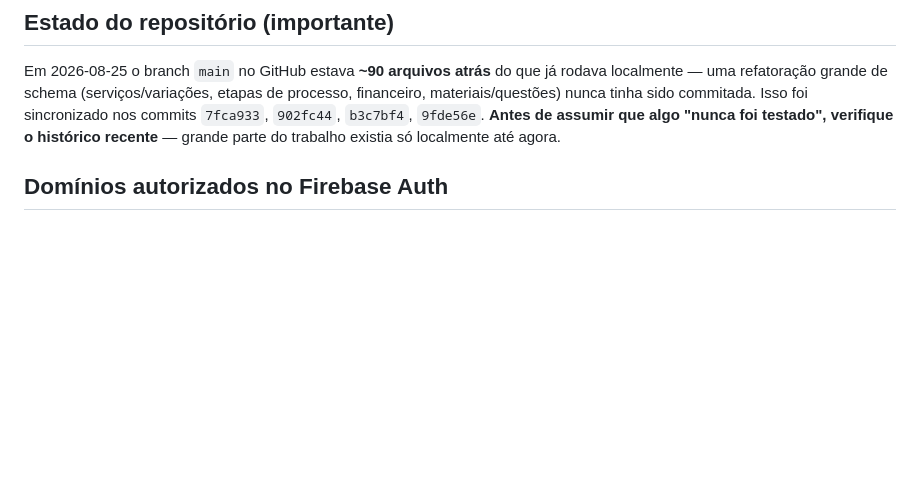
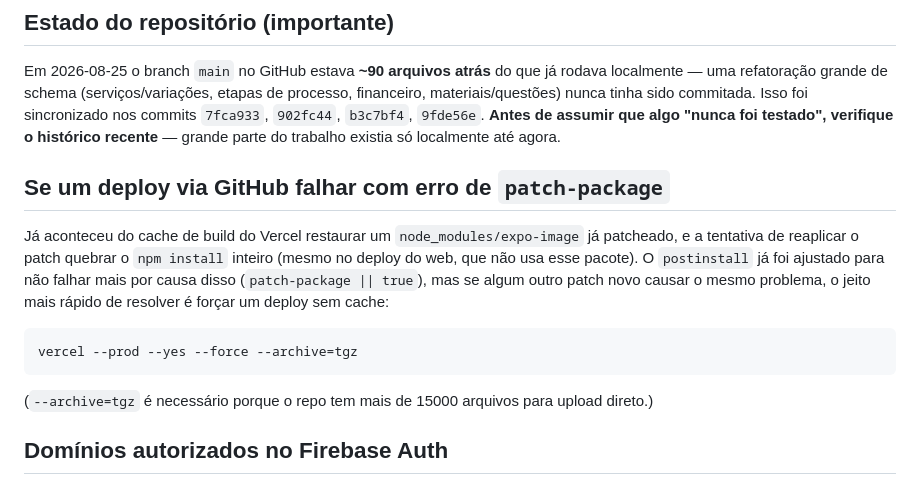
Before and after one commit to hayamadigital/uenoassessoria, a Markdown page: HANDOFF.md, the part around the change. Drawn GitHub-style; blank space fills up the shorter version.

Commit message:
docs: registra fix do patch-package e recuperação sem cache no handoff
Co-Authored-By: Claude Sonnet 5 <noreply@anthropic.com>
Claude-Session: https://claude.ai/code/session_01D3DPdF1ekmcySqAH9qkagC

````diff
--- a/HANDOFF.md
+++ b/HANDOFF.md
@@ -21,6 +21,14 @@ Documento de contexto para quem pegar o projeto a partir daqui. Última atualiza
 ## Estado do repositório (importante)
 
 Em 2026-08-25 o branch `main` no GitHub estava **~90 arquivos atrás** do que já rodava localmente — uma refatoração grande de schema (serviços/variações, etapas de processo, financeiro, materiais/questões) nunca tinha sido commitada. Isso foi sincronizado nos commits `7fca933`, `902fc44`, `b3c7bf4`, `9fde56e`. **Antes de assumir que algo "nunca foi testado", verifique o histórico recente** — grande parte do trabalho existia só localmente até agora.
+
+## Se um deploy via GitHub falhar com erro de `patch-package`
+
+Já aconteceu do cache de build do Vercel restaurar um `node_modules/expo-image` já patcheado, e a tentativa de reaplicar o patch quebrar o `npm install` inteiro (mesmo no deploy do web, que não usa esse pacote). O `postinstall` já foi ajustado para não falhar mais por causa disso (`patch-package || true`), mas se algum outro patch novo causar o mesmo problema, o jeito mais rápido de resolver é forçar um deploy sem cache:
+```
+vercel --prod --yes --force --archive=tgz
+```
+(`--archive=tgz` é necessário porque o repo tem mais de 15000 arquivos para upload direto.)
 
 ## Domínios autorizados no Firebase Auth
 
````
Also changed, not shown: CHANGELOG.md (+3 -0 lines).
